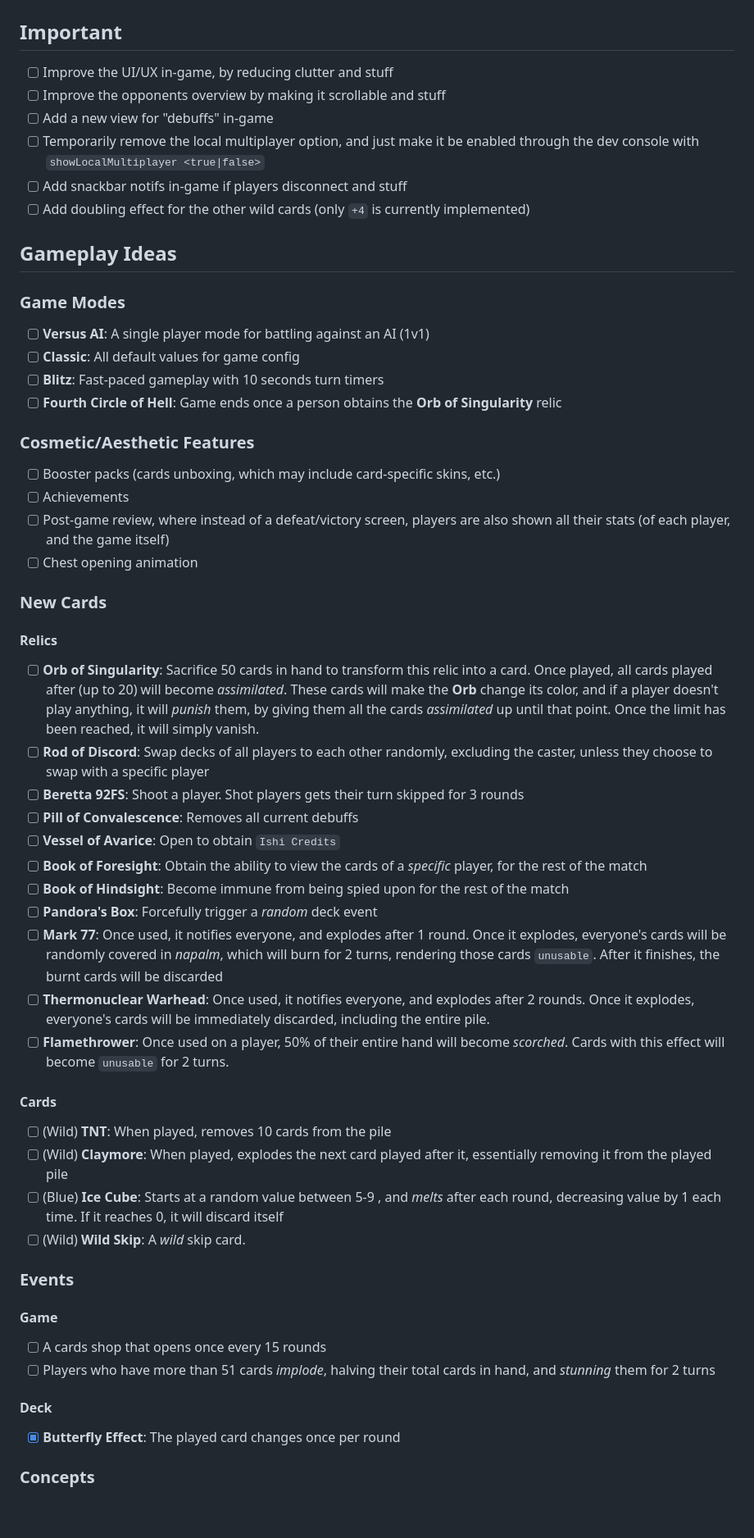
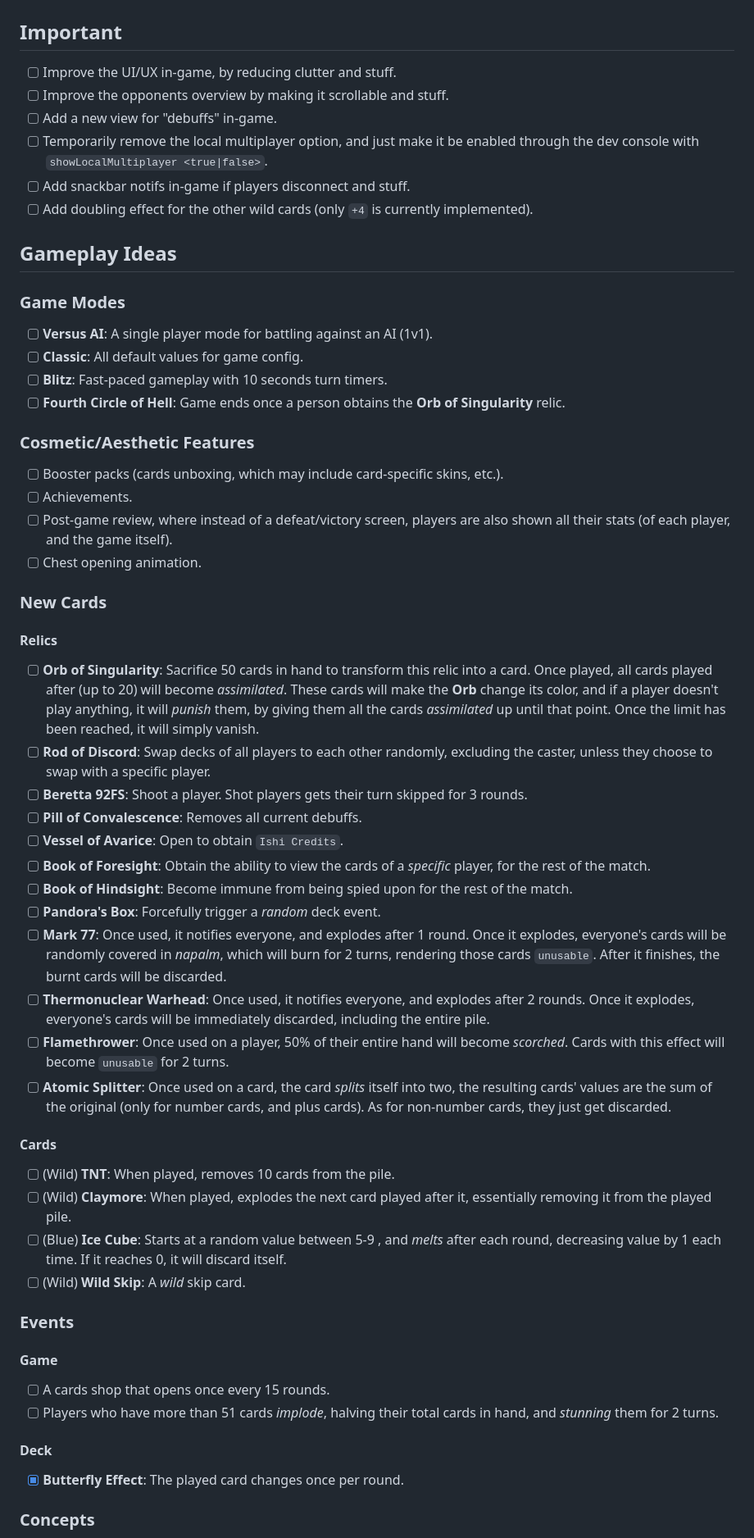
Before and after one commit to Meta-Dusk/ishi_card_game, a Markdown page: TODO.md, the part around one of its changes. Shown at 82% size. Rendered like a GitHub page; blank space fills up the shorter version.

```diff
--- a/TODO.md
+++ b/TODO.md
@@ -2,62 +2,63 @@
 
 ## Important
 
-- [ ] Improve the UI/UX in-game, by reducing clutter and stuff
-- [ ] Improve the opponents overview by making it scrollable and stuff
-- [ ] Add a new view for "debuffs" in-game
-- [ ] Temporarily remove the local multiplayer option, and just make it be enabled through the dev console with `showLocalMultiplayer <true|false>`
-- [ ] Add snackbar notifs in-game if players disconnect and stuff
-- [ ] Add doubling effect for the other wild cards (only `+4` is currently implemented)
+- [ ] Improve the UI/UX in-game, by reducing clutter and stuff.
+- [ ] Improve the opponents overview by making it scrollable and stuff.
+- [ ] Add a new view for "debuffs" in-game.
+- [ ] Temporarily remove the local multiplayer option, and just make it be enabled through the dev console with `showLocalMultiplayer <true|false>`.
+- [ ] Add snackbar notifs in-game if players disconnect and stuff.
+- [ ] Add doubling effect for the other wild cards (only `+4` is currently implemented).
 
 ## Gameplay Ideas
 
 ### Game Modes
 
-- [ ] **Versus AI**: A single player mode for battling against an AI (1v1)
-- [ ] **Classic**: All default values for game config
-- [ ] **Blitz**: Fast-paced gameplay with 10 seconds turn timers
-- [ ] **Fourth Circle of Hell**: Game ends once a person obtains the **Orb of Singularity** relic
+- [ ] **Versus AI**: A single player mode for battling against an AI (1v1).
+- [ ] **Classic**: All default values for game config.
+- [ ] **Blitz**: Fast-paced gameplay with 10 seconds turn timers.
+- [ ] **Fourth Circle of Hell**: Game ends once a person obtains the **Orb of Singularity** relic.
 
 ### Cosmetic/Aesthetic Features
 
-- [ ] Booster packs (cards unboxing, which may include card-specific skins, etc.)
-- [ ] Achievements
-- [ ] Post-game review, where instead of a defeat/victory screen, players are also shown all their stats (of each player, and the game itself)
-- [ ] Chest opening animation
+- [ ] Booster packs (cards unboxing, which may include card-specific skins, etc.).
+- [ ] Achievements.
+- [ ] Post-game review, where instead of a defeat/victory screen, players are also shown all their stats (of each player, and the game itself).
+- [ ] Chest opening animation.
 
 ### New Cards
 
 #### Relics
 
 - [ ] **Orb of Singularity**: Sacrifice 50 cards in hand to transform this relic into a card. Once played, all cards played after (up to 20) will become _assimilated_. These cards will make the **Orb** change its color, and if a player doesn't play anything, it will _punish_ them, by giving them all the cards _assimilated_ up until that point. Once the limit has been reached, it will simply vanish.
-- [ ] **Rod of Discord**: Swap decks of all players to each other randomly, excluding the caster, unless they choose to swap with a specific player
-- [ ] **Beretta 92FS**: Shoot a player. Shot players gets their turn skipped for 3 rounds
-- [ ] **Pill of Convalescence**: Removes all current debuffs
-- [ ] **Vessel of Avarice**: Open to obtain `Ishi Credits`
-- [ ] **Book of Foresight**: Obtain the ability to view the cards of a _specific_ player, for the rest of the match
-- [ ] **Book of Hindsight**: Become immune from being spied upon for the rest of the match
-- [ ] **Pandora's Box**: Forcefully trigger a _random_ deck event
-- [ ] **Mark 77**: Once used, it notifies everyone, and explodes after 1 round. Once it explodes, everyone's cards will be randomly covered in _napalm_, which will burn for 2 turns, rendering those cards `unusable`. After it finishes, the burnt cards will be discarded
+- [ ] **Rod of Discord**: Swap decks of all players to each other randomly, excluding the caster, unless they choose to swap with a specific player.
+- [ ] **Beretta 92FS**: Shoot a player. Shot players gets their turn skipped for 3 rounds.
+- [ ] **Pill of Convalescence**: Removes all current debuffs.
+- [ ] **Vessel of Avarice**: Open to obtain `Ishi Credits`.
+- [ ] **Book of Foresight**: Obtain the ability to view the cards of a _specific_ player, for the rest of the match.
+- [ ] **Book of Hindsight**: Become immune from being spied upon for the rest of the match.
+- [ ] **Pandora's Box**: Forcefully trigger a _random_ deck event.
+- [ ] **Mark 77**: Once used, it notifies everyone, and explodes after 1 round. Once it explodes, everyone's cards will be randomly covered in _napalm_, which will burn for 2 turns, rendering those cards `unusable`. After it finishes, the burnt cards will be discarded.
 - [ ] **Thermonuclear Warhead**: Once used, it notifies everyone, and explodes after 2 rounds. Once it explodes, everyone's cards will be immediately discarded, including the entire pile.
 - [ ] **Flamethrower**: Once used on a player, 50% of their entire hand will become _scorched_. Cards with this effect will become `unusable` for 2 turns.
+- [ ] **Atomic Splitter**: Once used on a card, the card _splits_ itself into two, the resulting cards' values are the sum of the original (only for number cards, and plus cards). As for non-number cards, they just get discarded.
 
 #### Cards
 
-- [ ] (Wild) **TNT**: When played, removes 10 cards from the pile
-- [ ] (Wild) **Claymore**: When played, explodes the next card played after it, essentially removing it from the played pile
-- [ ] (Blue) **Ice Cube**: Starts at a random value between 5-9 , and _melts_ after each round, decreasing value by 1 each time. If it reaches 0, it will discard itself
+- [ ] (Wild) **TNT**: When played, removes 10 cards from the pile.
+- [ ] (Wild) **Claymore**: When played, explodes the next card played after it, essentially removing it from the played pile.
+- [ ] (Blue) **Ice Cube**: Starts at a random value between 5-9 , and _melts_ after each round, decreasing value by 1 each time. If it reaches 0, it will discard itself.
 - [ ] (Wild) **Wild Skip**: A _wild_ skip card.
 
 ### Events
 
 #### Game
 
-- [ ] A cards shop that opens once every 15 rounds
-- [ ] Players who have more than 51 cards _implode_, halving their total cards in hand, and _stunning_ them for 2 turns
+- [ ] A cards shop that opens once every 15 rounds.
+- [ ] Players who have more than 51 cards _implode_, halving their total cards in hand, and _stunning_ them for 2 turns.
 
 #### Deck
 
-- [x] **Butterfly Effect**: The played card changes once per round
+- [x] **Butterfly Effect**: The played card changes once per round.
 
 ### Concepts
 
```
Also changed, not shown: other parts of TODO.md (+4 -4 lines), README.md (+19 -17 lines), assets/images/github_social_preview.png (added).
